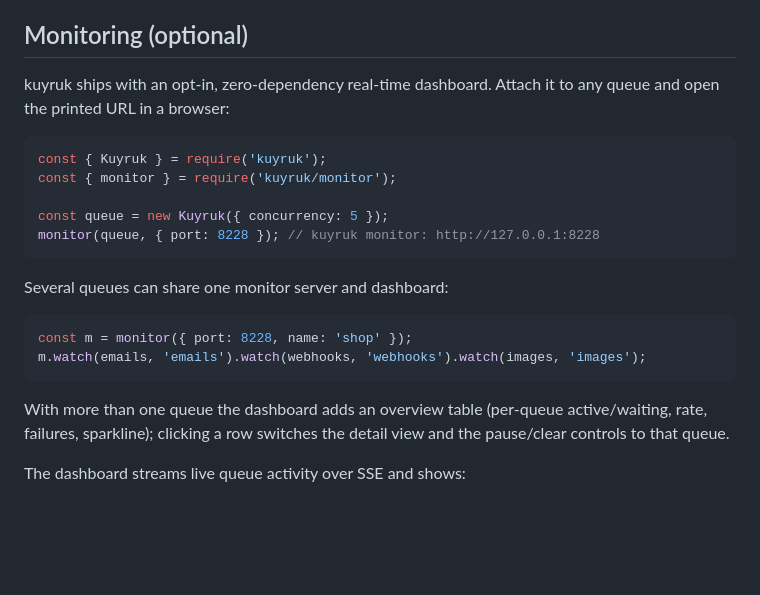
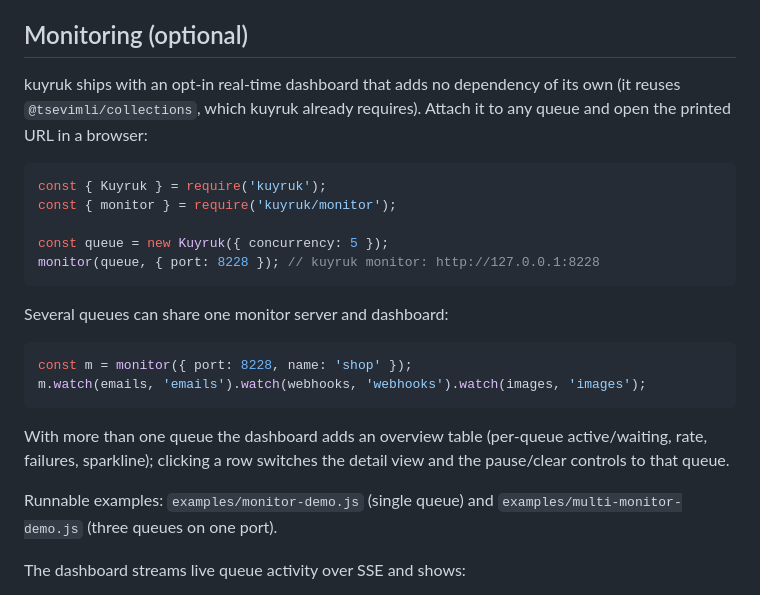
Before and after one commit to timursevimli/kuyruk, a Markdown page: README.md, the part around the change. GitHub-like rendering; blank space fills up the shorter version.

Commit message:
Update monitor docs

````diff
--- a/README.md
+++ b/README.md
@@ -93,8 +93,9 @@ for (let i = 0; i < 10; i++) {
 
 ## Monitoring (optional)
 
-kuyruk ships with an opt-in, zero-dependency real-time dashboard. Attach it to
-any queue and open the printed URL in a browser:
+kuyruk ships with an opt-in real-time dashboard that adds no dependency of its
+own (it reuses `@tsevimli/collections`, which kuyruk already requires). Attach
+it to any queue and open the printed URL in a browser:
 
 ```js
 const { Kuyruk } = require('kuyruk');
@@ -114,6 +115,9 @@ m.watch(emails, 'emails').watch(webhooks, 'webhooks').watch(images, 'images');
 With more than one queue the dashboard adds an overview table (per-queue
 active/waiting, rate, failures, sparkline); clicking a row switches the
 detail view and the pause/clear controls to that queue.
+
+Runnable examples: `examples/monitor-demo.js` (single queue) and
+`examples/multi-monitor-demo.js` (three queues on one port).
 
 The dashboard streams live queue activity over SSE and shows:
 
````
